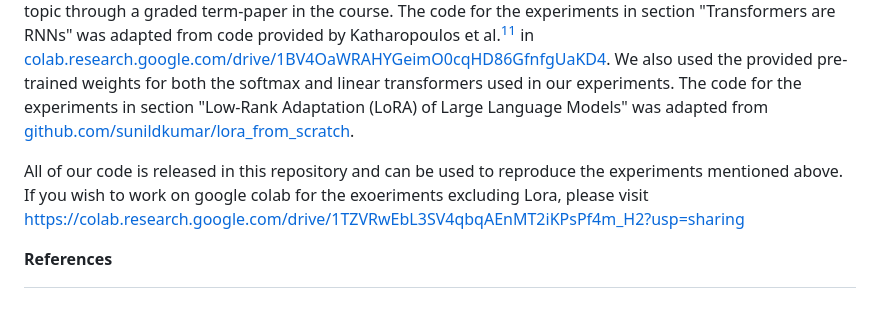
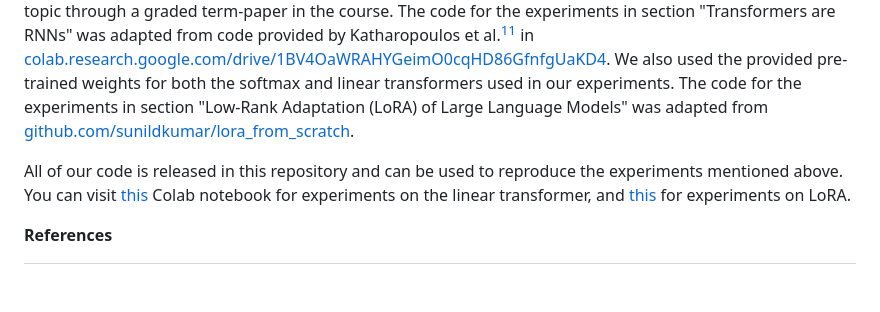
Before and after one commit to mrigankpawagi/EfficientAttention, a Markdown page: README.md, the part around the change. Rendered like a GitHub page.

```diff
--- a/README.md
+++ b/README.md
@@ -115,7 +115,7 @@ We further explore whether LoRA can be used to train models from scratch, to obs
 ## Acknowledgements
 We thank [Dhruva Kashyap](https://github.com/DhruvaKashyap), one of the teaching assistants in UMC 203 at IISc and one of the last Emacs users, for his unwavering technical and emotional support throughout the preparation of this report. We are also extremely grateful to Professor Chiranjib Bhattacharyya for providing us with the opportunity to explore this topic through a graded term-paper in the course. The code for the experiments in section "Transformers are RNNs" was adapted from code provided by Katharopoulos et al.[^2] in [colab.research.google.com/drive/1BV4OaWRAHYGeimO0cqHD86GfnfgUaKD4](https://colab.research.google.com/drive/1BV4OaWRAHYGeimO0cqHD86GfnfgUaKD4). We also used the provided pre-trained weights for both the softmax and linear transformers used in our experiments. The code for the experiments in section "Low-Rank Adaptation (LoRA) of Large Language Models" was adapted from [github.com/sunildkumar/lora\_from\_scratch](https://github.com/sunildkumar/lora_from_scratch/blob/main/lora_on_mnist.ipynb).
 
-All of our code is released in this repository and can be used to reproduce the experiments mentioned above. If you wish to work on google colab for the exoeriments excluding Lora, please visit https://colab.research.google.com/drive/1TZVRwEbL3SV4qbqAEnMT2iKPsPf4m_H2?usp=sharing
+All of our code is released in this repository and can be used to reproduce the experiments mentioned above. You can visit [this](https://colab.research.google.com/drive/1TZVRwEbL3SV4qbqAEnMT2iKPsPf4m_H2?usp=sharing) Colab notebook for experiments on the linear transformer, and [this](https://colab.research.google.com/drive/1nH8ELx2W1UwV8qI-qnGp_5K0CAUfdR6P?usp=sharing) for experiments on LoRA.
 
 **References**
 
```
